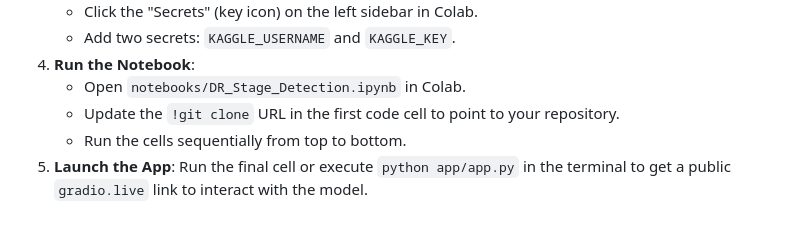
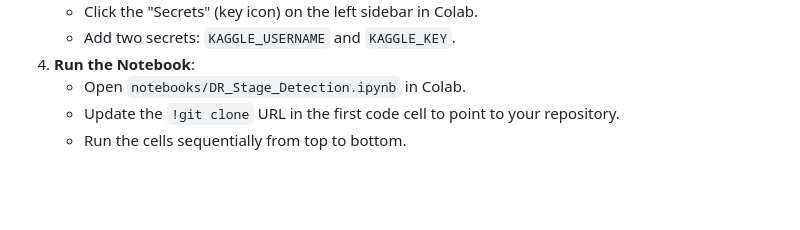
Before and after one commit to ErandiPathirana/Computer-Vision-CW---diabetic-retinopathy-stage-detection, a Markdown page: README.md, the part around the change. Rendered like a GitHub page; blank space fills up the shorter version.

Commit message:
Remove point 5 from README

```diff
--- a/README.md
+++ b/README.md
@@ -67,4 +67,3 @@ flowchart TD
    - Open `notebooks/DR_Stage_Detection.ipynb` in Colab.
    - Update the `!git clone` URL in the first code cell to point to your repository.
    - Run the cells sequentially from top to bottom.
-5. **Launch the App**: Run the final cell or execute `python app/app.py` in the terminal to get a public `gradio.live` link to interact with the model.
```
